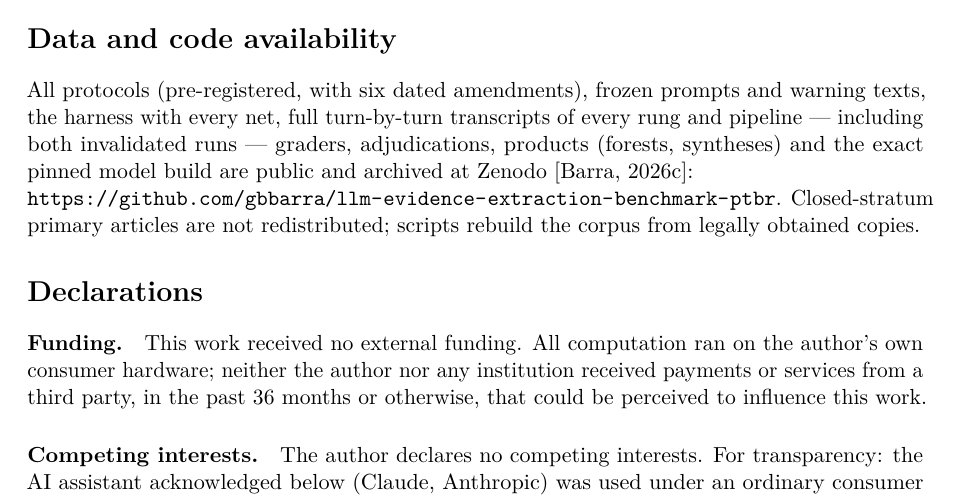
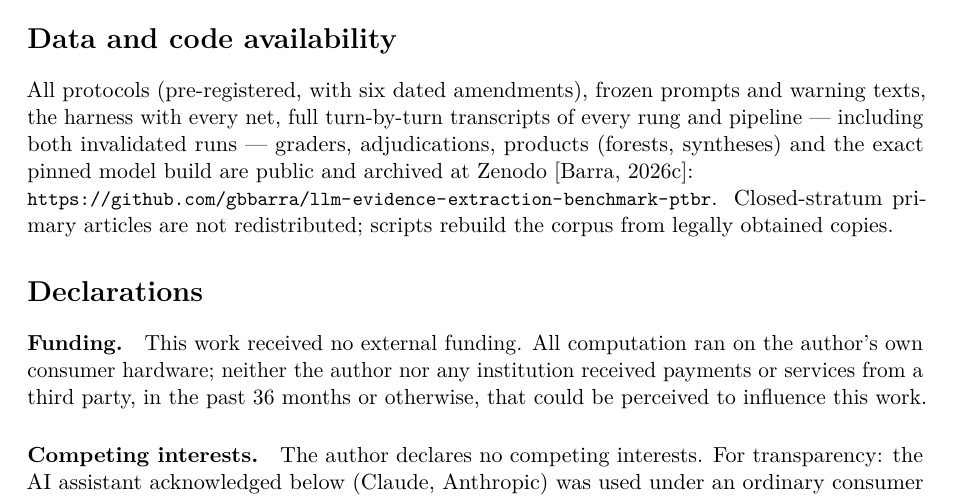
Before and after one commit to gbbarra/llm-evidence-extraction-benchmark-ptbr, a LaTeX paper (paper/extrai-preprint3.tex): part of page 6 of 7, cut so that both start at the same text. Compiled offline with pdfLaTeX.

Commit message:
Paper 3: URL in small - compiles clean
Co-Authored-By: Claude Fable 5 <noreply@anthropic.com>

```diff
--- a/paper/extrai-preprint3.tex
+++ b/paper/extrai-preprint3.tex
@@ -85,7 +85,7 @@ Given a harness that only warns, a 12-billion-parameter local model read seven t
 
 \section*{Data and code availability}
 
-All protocols (pre-registered, with six dated amendments), frozen prompts and warning texts, the harness with every net, full turn-by-turn transcripts of every rung and pipeline --- including both invalidated runs --- graders, adjudications, products (forests, syntheses) and the exact pinned model build are public and archived at Zenodo \citep{barra2026extrai}:\\ \url{https://github.com/gbbarra/llm-evidence-extraction-benchmark-ptbr}. Closed-stratum primary articles are not redistributed; scripts rebuild the corpus from legally obtained copies.
+All protocols (pre-registered, with six dated amendments), frozen prompts and warning texts, the harness with every net, full turn-by-turn transcripts of every rung and pipeline --- including both invalidated runs --- graders, adjudications, products (forests, syntheses) and the exact pinned model build are public and archived at Zenodo \citep{barra2026extrai}:\\ {\small\url{https://github.com/gbbarra/llm-evidence-extraction-benchmark-ptbr}}. Closed-stratum primary articles are not redistributed; scripts rebuild the corpus from legally obtained copies.
 
 \section*{Declarations}
 
```
Also changed, not shown: paper/extrai-preprint3.pdf.
